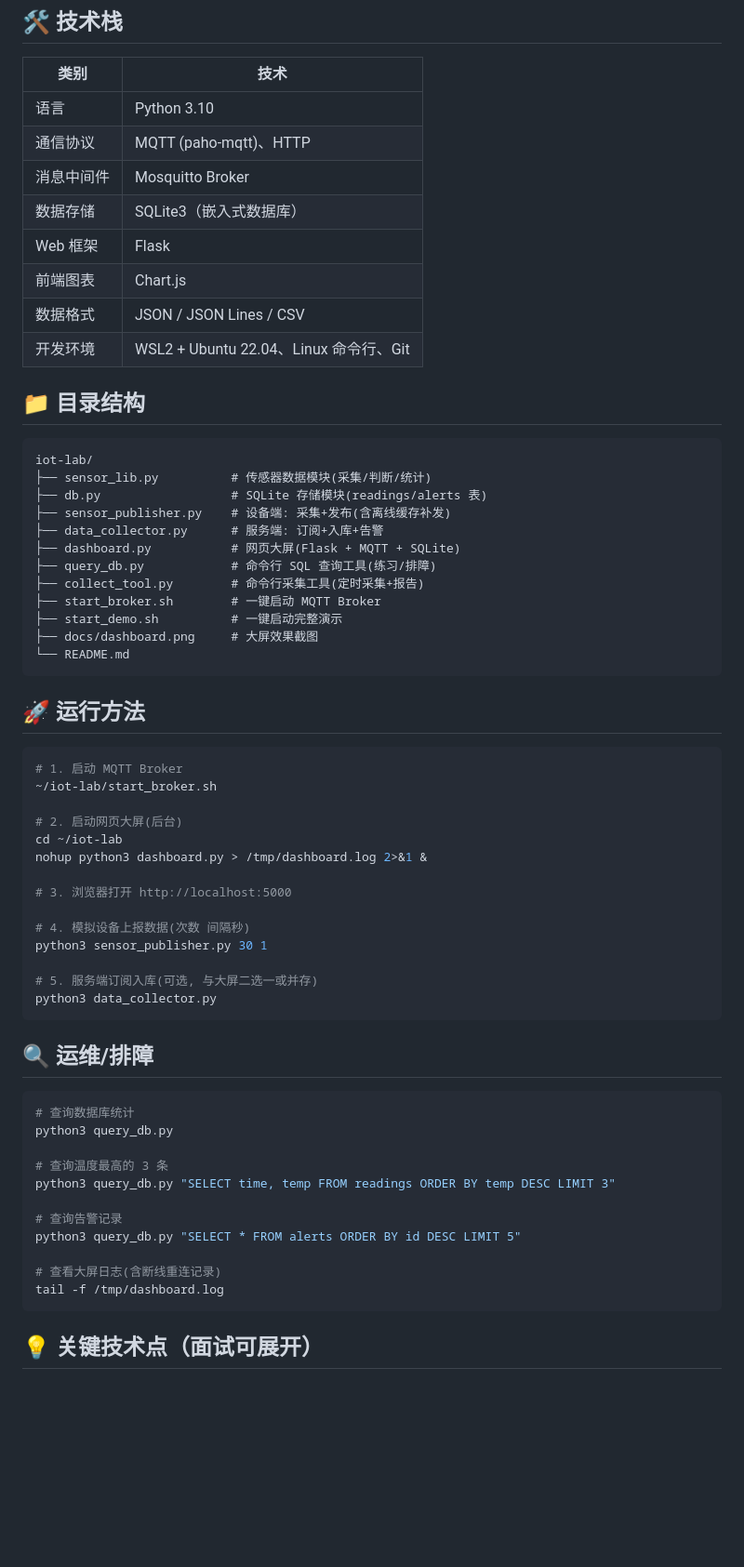
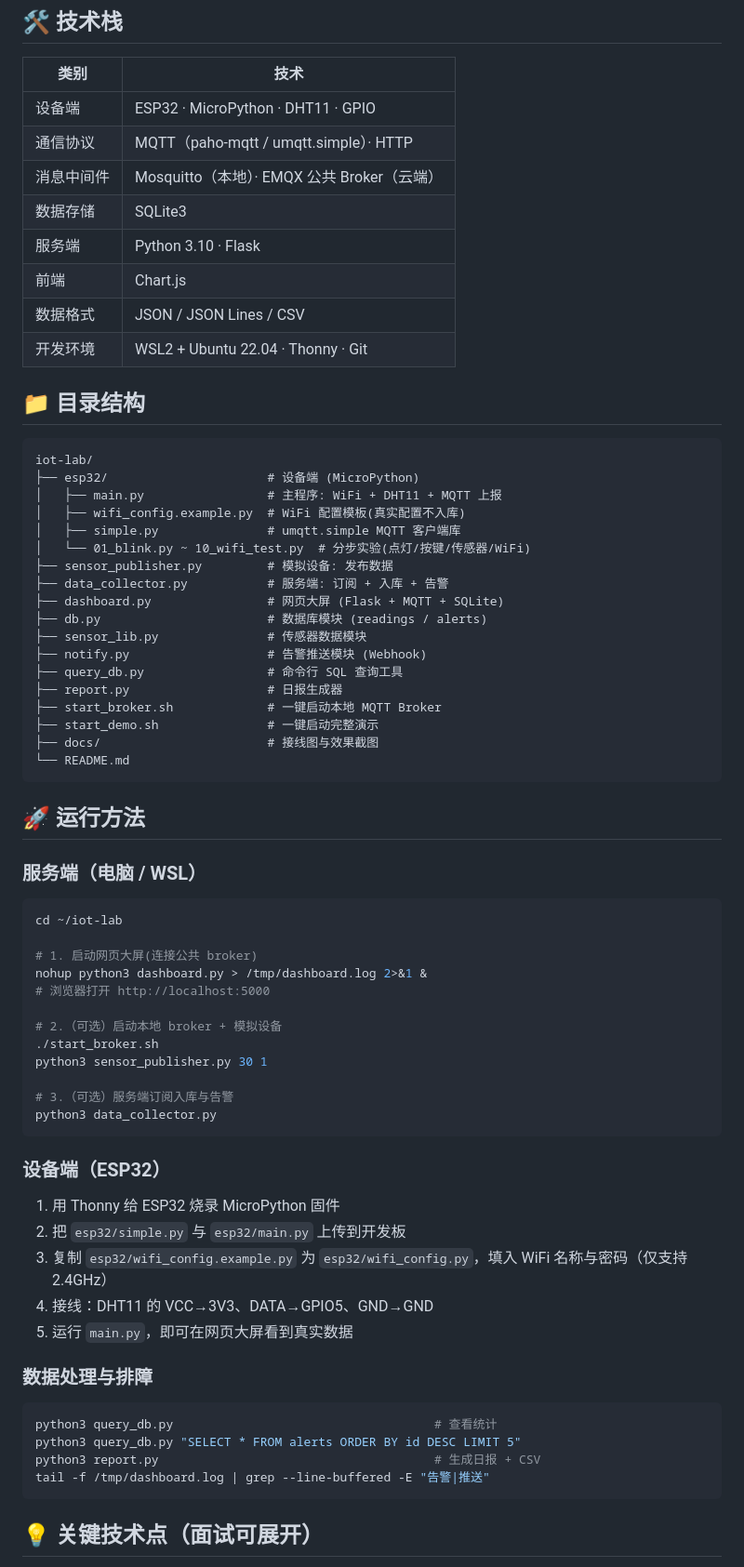
Before and after one commit to xcn666/iot-monitor, a Markdown page: README.md, the part around one of its changes. Shown at 93% size. Rendered like a GitHub page; blank space fills up the shorter version.

````diff
--- a/README.md
+++ b/README.md
@@ -39,65 +51,72 @@
 
 | 类别 | 技术 |
 |------|------|
-| 语言 | Python 3.10 |
-| 通信协议 | MQTT (paho-mqtt)、HTTP |
-| 消息中间件 | Mosquitto Broker |
-| 数据存储 | SQLite3（嵌入式数据库） |
-| Web 框架 | Flask |
-| 前端图表 | Chart.js |
+| 设备端 | ESP32 · MicroPython · DHT11 · GPIO |
+| 通信协议 | MQTT（paho-mqtt / umqtt.simple）· HTTP |
+| 消息中间件 | Mosquitto（本地）· EMQX 公共 Broker（云端） |
+| 数据存储 | SQLite3 |
+| 服务端 | Python 3.10 · Flask |
+| 前端 | Chart.js |
 | 数据格式 | JSON / JSON Lines / CSV |
-| 开发环境 | WSL2 + Ubuntu 22.04、Linux 命令行、Git |
+| 开发环境 | WSL2 + Ubuntu 22.04 · Thonny · Git |
 
 ## 📁 目录结构
 
 ```
 iot-lab/
-├── sensor_lib.py          # 传感器数据模块(采集/判断/统计)
-├── db.py                  # SQLite 存储模块(readings/alerts 表)
-├── sensor_publisher.py    # 设备端: 采集+发布(含离线缓存补发)
-├── data_collector.py      # 服务端: 订阅+入库+告警
-├── dashboard.py           # 网页大屏(Flask + MQTT + SQLite)
-├── query_db.py            # 命令行 SQL 查询工具(练习/排障)
-├── collect_tool.py        # 命令行采集工具(定时采集+报告)
-├── start_broker.sh        # 一键启动 MQTT Broker
-├── start_demo.sh          # 一键启动完整演示
-├── docs/dashboard.png     # 大屏效果截图
+├── esp32/                      # 设备端 (MicroPython)
+│   ├── main.py                 # 主程序: WiFi + DHT11 + MQTT 上报
+│   ├── wifi_config.example.py  # WiFi 配置模板(真实配置不入库)
+│   ├── simple.py               # umqtt.simple MQTT 客户端库
+│   └── 01_blink.py ~ 10_wifi_test.py  # 分步实验(点灯/按键/传感器/WiFi)
+├── sensor_publisher.py         # 模拟设备: 发布数据
+├── data_collector.py           # 服务端: 订阅 + 入库 + 告警
+├── dashboard.py                # 网页大屏 (Flask + MQTT + SQLite)
+├── db.py                       # 数据库模块 (readings / alerts)
+├── sensor_lib.py               # 传感器数据模块
+├── notify.py                   # 告警推送模块 (Webhook)
+├── query_db.py                 # 命令行 SQL 查询工具
+├── report.py                   # 日报生成器
+├── start_broker.sh             # 一键启动本地 MQTT Broker
+├── start_demo.sh               # 一键启动完整演示
+├── docs/                       # 接线图与效果截图
 └── README.md
 ```
 
 ## 🚀 运行方法
 
+### 服务端（电脑 / WSL）
+
 ```bash
-# 1. 启动 MQTT Broker
-~/iot-lab/start_broker.sh
+cd ~/iot-lab
 
-# 2. 启动网页大屏(后台)
-cd ~/iot-lab
+# 1. 启动网页大屏(连接公共 broker)
 nohup python3 dashboard.py > /tmp/dashboard.log 2>&1 &
+# 浏览器打开 http://localhost:5000
 
-# 3. 浏览器打开 http://localhost:5000
-
-# 4. 模拟设备上报数据(次数 间隔秒)
+# 2.（可选）启动本地 broker + 模拟设备
+./start_broker.sh
 python3 sensor_publisher.py 30 1
 
-# 5. 服务端订阅入库(可选, 与大屏二选一或并存)
+# 3.（可选）服务端订阅入库与告警
 python3 data_collector.py
 ```
 
-## 🔍 运维/排障
+### 设备端（ESP32）
+
+1. 用 Thonny 给 ESP32 烧录 MicroPython 固件
+2. 把 `esp32/simple.py` 与 `esp32/main.py` 上传到开发板
+3. 复制 `esp32/wifi_config.example.py` 为 `esp32/wifi_config.py`，填入 WiFi 名称与密码（仅支持 2.4GHz）
+4. 接线：DHT11 的 VCC→3V3、DATA→GPIO5、GND→GND
+5. 运行 `main.py`，即可在网页大屏看到真实数据
+
+### 数据处理与排障
 
 ```bash
-# 查询数据库统计
-python3 query_db.py
-
-# 查询温度最高的 3 条
-python3 query_db.py "SELECT time, temp FROM readings ORDER BY temp DESC LIMIT 3"
-
-# 查询告警记录
+python3 query_db.py                                    # 查看统计
 python3 query_db.py "SELECT * FROM alerts ORDER BY id DESC LIMIT 5"
-
-# 查看大屏日志(含断线重连记录)
-tail -f /tmp/dashboard.log
+python3 report.py                                      # 生成日报 + CSV
+tail -f /tmp/dashboard.log | grep --line-buffered -E "告警|推送"
 ```
 
 ## 💡 关键技术点（面试可展开）
````
Also changed, not shown: other parts of README.md (+49 -35 lines), docs/dashboard-real-device.png (added), docs/wiring_button.png (added), docs/wiring_dht.png (added), docs/wiring_led.png (added), 14 other files.
